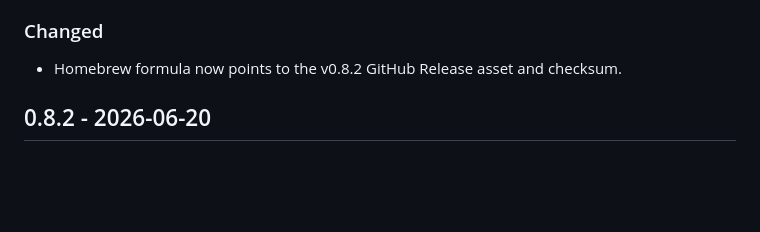
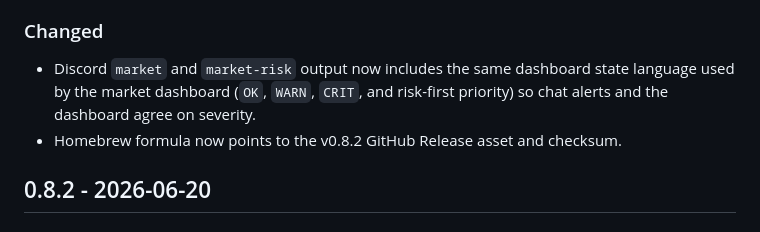
Before and after one commit to psdjcraw/Kaspa-Node-Watchtower, a Markdown page: CHANGELOG.md, the part around the change. Rendered like a GitHub page; blank space fills up the shorter version.

```diff
--- a/CHANGELOG.md
+++ b/CHANGELOG.md
@@ -29,6 +29,9 @@ All notable changes to Kaspa Node Watchtower are tracked here.
 
 ### Changed
 
+- Discord `market` and `market-risk` output now includes the same dashboard
+  state language used by the market dashboard (`OK`, `WARN`, `CRIT`, and
+  risk-first priority) so chat alerts and the dashboard agree on severity.
 - Homebrew formula now points to the v0.8.2 GitHub Release asset and checksum.
 
 ## 0.8.2 - 2026-06-20
```
Also changed, not shown: ROADMAP.md (+22 -13 lines).
